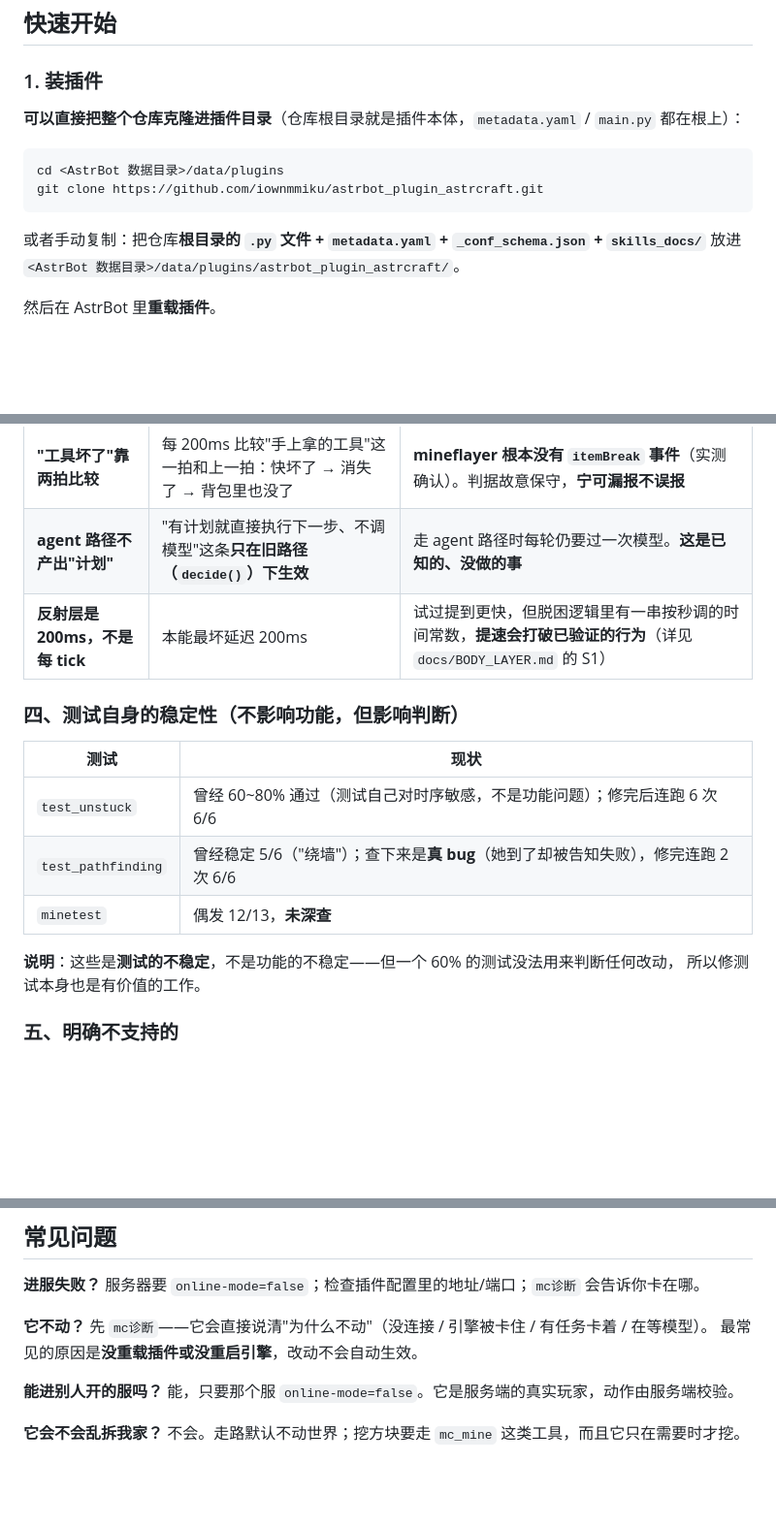
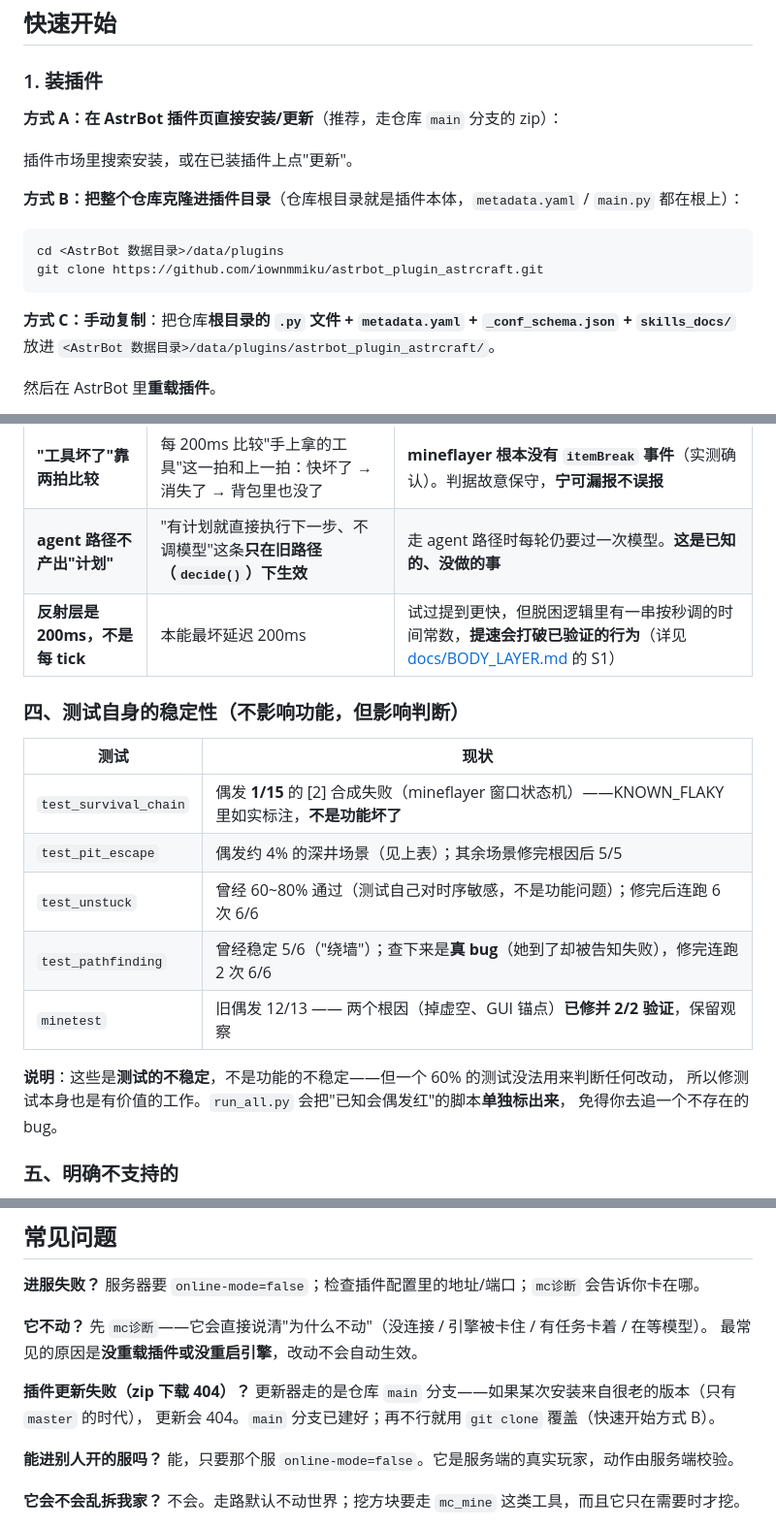
Before and after one commit to iownmmiku/astrbot_plugin_astrcraft, a Markdown page: README.md, 3 parts joined by grey strips. Shown at 97% size. Rendered like a GitHub page; blank space fills up the shorter version.

````diff
--- a/README.md
+++ b/README.md
@@ -48,14 +70,18 @@ Astrcraft：木头砍够了，工作台也摆好了，镐子也顺手做了。
 
 ### 1. 装插件
 
-**可以直接把整个仓库克隆进插件目录**（仓库根目录就是插件本体，`metadata.yaml` / `main.py` 都在根上）：
+**方式 A：在 AstrBot 插件页直接安装/更新**（推荐，走仓库 `main` 分支的 zip）：
+
+插件市场里搜索安装，或在已装插件上点"更新"。
+
+**方式 B：把整个仓库克隆进插件目录**（仓库根目录就是插件本体，`metadata.yaml` / `main.py` 都在根上）：
 
 ```bash
 cd <AstrBot 数据目录>/data/plugins
 git clone https://github.com/iownmmiku/astrbot_plugin_astrcraft.git
 ```
 
-或者手动复制：把仓库**根目录的 `.py` 文件 + `metadata.yaml` + `_conf_schema.json` + `skills_docs/`**
+**方式 C：手动复制**：把仓库**根目录的 `.py` 文件 + `metadata.yaml` + `_conf_schema.json` + `skills_docs/`**
 放进 `<AstrBot 数据目录>/data/plugins/astrbot_plugin_astrcraft/`。
 
 然后在 AstrBot 里**重载插件**。
@@ -233,18 +263,21 @@ docs/                详细文档（能力边界、安装、模块图）
 | **"箱子满了"靠报错文本匹配** | 引擎侧**没有"箱子满了"这个状态**，只能从服务端报错里认（"container is full"/"没有空间"/"装不下"） | 认不出就不报——**宁可漏报，也不要把"附近没有箱子"误判成"满了"** |
 | **"工具坏了"靠两拍比较** | 每 200ms 比较"手上拿的工具"这一拍和上一拍：快坏了 → 消失了 → 背包里也没了 | **mineflayer 根本没有 `itemBreak` 事件**（实测确认）。判据故意保守，**宁可漏报不误报** |
 | **agent 路径不产出"计划"** | "有计划就直接执行下一步、不调模型"这条**只在旧路径（`decide()`）下生效** | 走 agent 路径时每轮仍要过一次模型。**这是已知的、没做的事** |
-| **反射层是 200ms，不是每 tick** | 本能最坏延迟 200ms | 试过提到更快，但脱困逻辑里有一串按秒调的时间常数，**提速会打破已验证的行为**（详见 `docs/BODY_LAYER.md` 的 S1） |
+| **反射层是 200ms，不是每 tick** | 本能最坏延迟 200ms | 试过提到更快，但脱困逻辑里有一串按秒调的时间常数，**提速会打破已验证的行为**（详见 [docs/BODY_LAYER.md](docs/BODY_LAYER.md) 的 S1） |
 
 ### 四、测试自身的稳定性（不影响功能，但影响判断）
 
 | 测试 | 现状 |
 |---|---|
+| `test_survival_chain` | 偶发 **1/15** 的 [2] 合成失败（mineflayer 窗口状态机）——KNOWN_FLAKY 里如实标注，**不是功能坏了** |
+| `test_pit_escape` | 偶发约 4% 的深井场景（见上表）；其余场景修完根因后 5/5 |
 | `test_unstuck` | 曾经 60~80% 通过（测试自己对时序敏感，不是功能问题）；修完后连跑 6 次 6/6 |
 | `test_pathfinding` | 曾经稳定 5/6（"绕墙"）；查下来是**真 bug**（她到了却被告知失败），修完连跑 2 次 6/6 |
-| `minetest` | 偶发 12/13，**未深查** |
+| `minetest` | 旧偶发 12/13 —— 两个根因（掉虚空、GUI 锚点）**已修并 2/2 验证**，保留观察 |
 
 **说明**：这些是**测试的不稳定**，不是功能的不稳定——但一个 60% 的测试没法用来判断任何改动，
-所以修测试本身也是有价值的工作。
+所以修测试本身也是有价值的工作。`run_all.py` 会把"已知会偶发红"的脚本**单独标出来**，
+免得你去追一个不存在的 bug。
 
 ### 五、明确不支持的
 
@@ -344,6 +377,10 @@ cd engine && npm install
 先 `mc诊断`——它会直接说清"为什么不动"（没连接 / 引擎被卡住 / 有任务卡着 / 在等模型）。
 最常见的原因是**没重载插件或没重启引擎**，改动不会自动生效。
 
+**插件更新失败（zip 下载 404）？**
+更新器走的是仓库 `main` 分支——如果某次安装来自很老的版本（只有 `master` 的时代），
+更新会 404。`main` 分支已建好；再不行就用 `git clone` 覆盖（快速开始方式 B）。
+
 **能进别人开的服吗？**
 能，只要那个服 `online-mode=false`。它是服务端的真实玩家，动作由服务端校验。
 
````
Also changed, not shown: other parts of README.md (+41 -15 lines).
